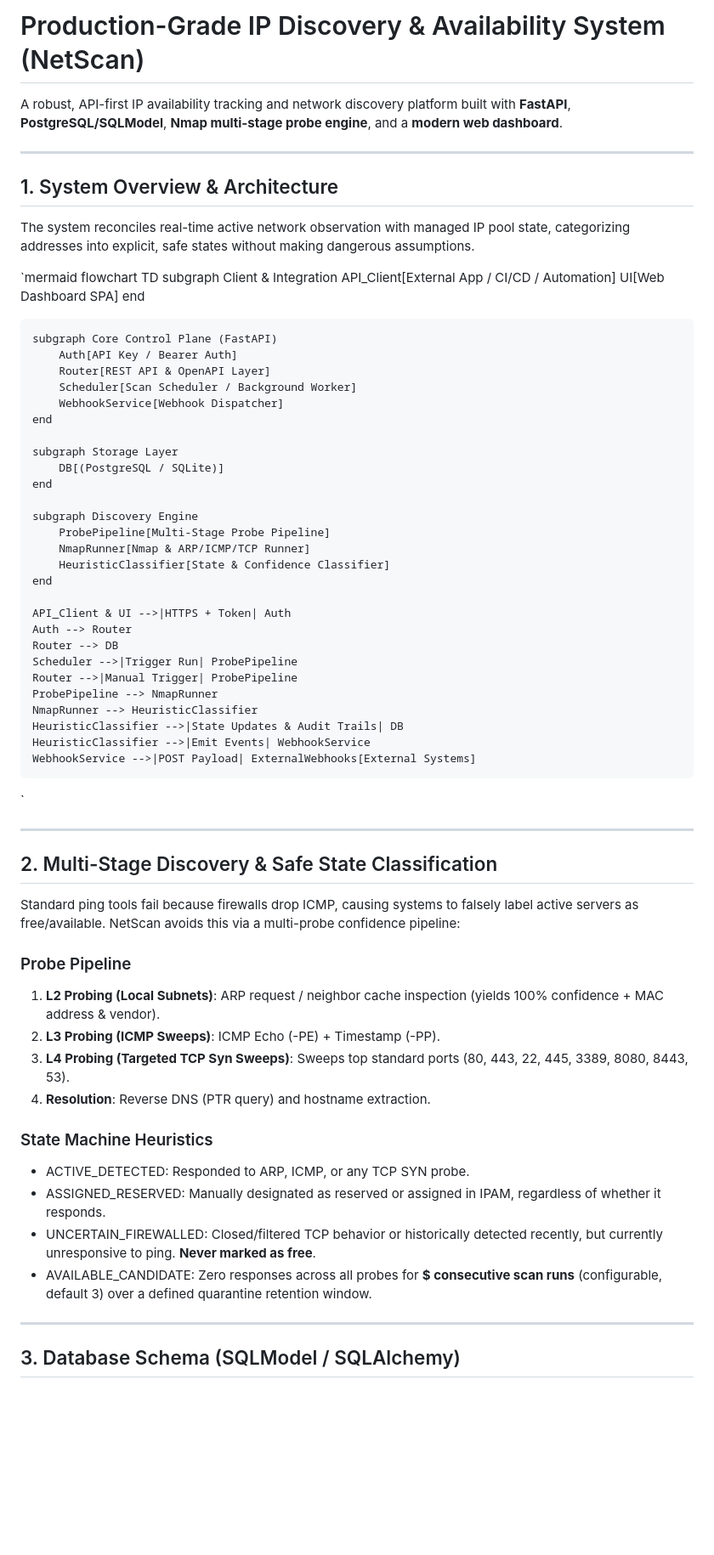
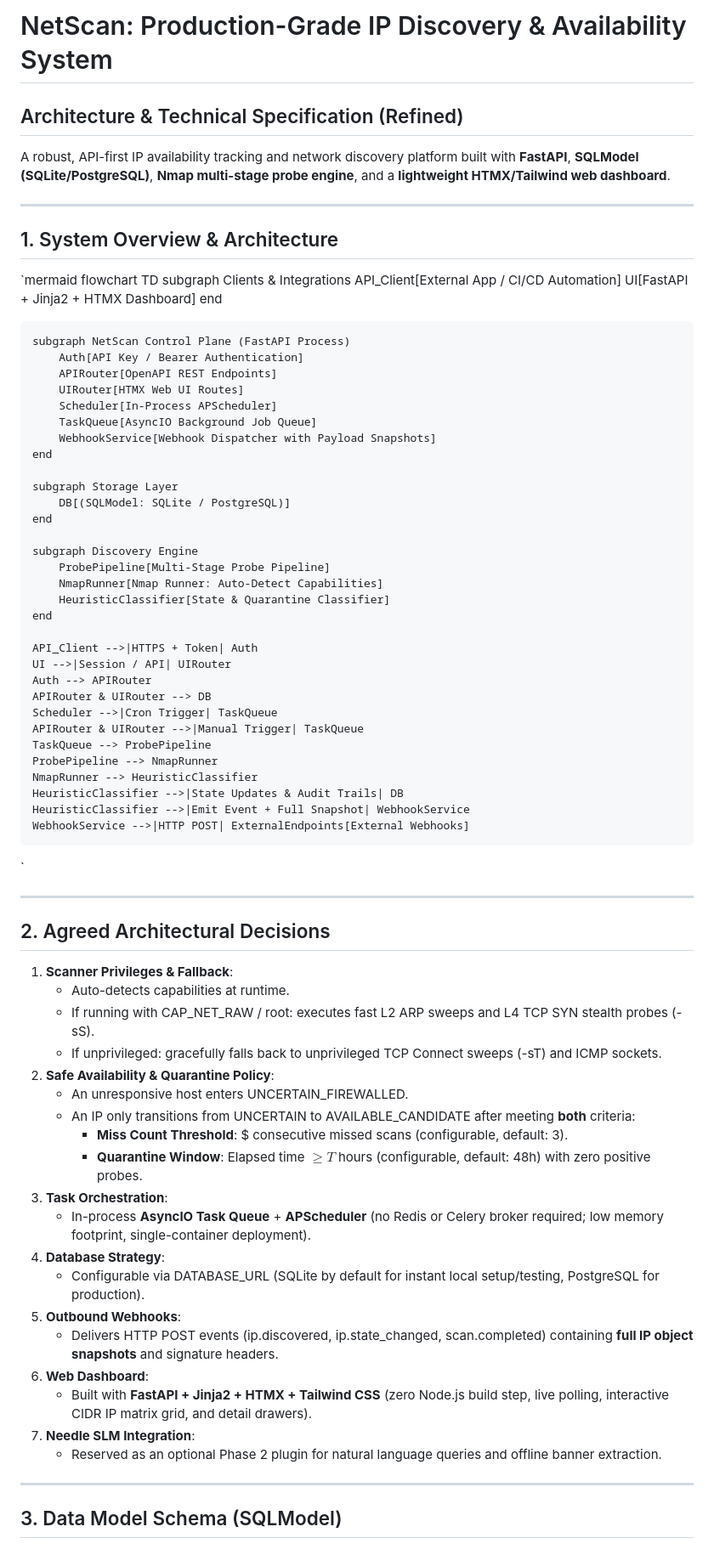
Before and after one commit to Salar-prog/netscan, a Markdown page: PLAN.md, the part around one of its changes. Shown at 85% size. Drawn GitHub-style; blank space fills up the shorter version.

Commit message:
docs: update PLAN.md with refined architecture decisions

```diff
--- a/PLAN.md
+++ b/PLAN.md
@@ -1,68 +1,77 @@
-# Production-Grade IP Discovery & Availability System (NetScan)
+# NetScan: Production-Grade IP Discovery & Availability System
+## Architecture & Technical Specification (Refined)
 
-A robust, API-first IP availability tracking and network discovery platform built with **FastAPI**, **PostgreSQL/SQLModel**, **Nmap multi-stage probe engine**, and a **modern web dashboard**.
+A robust, API-first IP availability tracking and network discovery platform built with **FastAPI**, **SQLModel (SQLite/PostgreSQL)**, **Nmap multi-stage probe engine**, and a **lightweight HTMX/Tailwind web dashboard**.
 
 ---
 
 ## 1. System Overview & Architecture
 
-The system reconciles real-time active network observation with managed IP pool state, categorizing addresses into explicit, safe states without making dangerous assumptions.
-
 `mermaid
 flowchart TD
-    subgraph Client & Integration
-        API_Client[External App / CI/CD / Automation]
-        UI[Web Dashboard SPA]
+    subgraph Clients & Integrations
+        API_Client[External App / CI/CD Automation]
+        UI[FastAPI + Jinja2 + HTMX Dashboard]
     end
 
-    subgraph Core Control Plane (FastAPI)
-        Auth[API Key / Bearer Auth]
-        Router[REST API & OpenAPI Layer]
-        Scheduler[Scan Scheduler / Background Worker]
-        WebhookService[Webhook Dispatcher]
+    subgraph NetScan Control Plane (FastAPI Process)
+        Auth[API Key / Bearer Authentication]
+        APIRouter[OpenAPI REST Endpoints]
+        UIRouter[HTMX Web UI Routes]
+        Scheduler[In-Process APScheduler]
+        TaskQueue[AsyncIO Background Job Queue]
+        WebhookService[Webhook Dispatcher with Payload Snapshots]
     end
 
     subgraph Storage Layer
-        DB[(PostgreSQL / SQLite)]
+        DB[(SQLModel: SQLite / PostgreSQL)]
     end
 
     subgraph Discovery Engine
         ProbePipeline[Multi-Stage Probe Pipeline]
-        NmapRunner[Nmap & ARP/ICMP/TCP Runner]
-        HeuristicClassifier[State & Confidence Classifier]
+        NmapRunner[Nmap Runner: Auto-Detect Capabilities]
+        HeuristicClassifier[State & Quarantine Classifier]
     end
 
-    API_Client & UI -->|HTTPS + Token| Auth
-    Auth --> Router
-    Router --> DB
-    Scheduler -->|Trigger Run| ProbePipeline
-    Router -->|Manual Trigger| ProbePipeline
+    API_Client -->|HTTPS + Token| Auth
+    UI -->|Session / API| UIRouter
+    Auth --> APIRouter
+    APIRouter & UIRouter --> DB
+    Scheduler -->|Cron Trigger| TaskQueue
+    APIRouter & UIRouter -->|Manual Trigger| TaskQueue
+    TaskQueue --> ProbePipeline
     ProbePipeline --> NmapRunner
     NmapRunner --> HeuristicClassifier
     HeuristicClassifier -->|State Updates & Audit Trails| DB
-    HeuristicClassifier -->|Emit Events| WebhookService
-    WebhookService -->|POST Payload| ExternalWebhooks[External Systems]
+    HeuristicClassifier -->|Emit Event + Full Snapshot| WebhookService
+    WebhookService -->|HTTP POST| ExternalEndpoints[External Webhooks]
 `
 
 ---
 
-## 2. Multi-Stage Discovery & Safe State Classification
+## 2. Agreed Architectural Decisions
 
-Standard ping tools fail because firewalls drop ICMP, causing systems to falsely label active servers as free/available. NetScan avoids this via a multi-probe confidence pipeline:
-
-### Probe Pipeline
-1. **L2 Probing (Local Subnets)**: ARP request / neighbor cache inspection (yields 100% confidence + MAC address & vendor).
-2. **L3 Probing (ICMP Sweeps)**: ICMP Echo (-PE) + Timestamp (-PP).
-3. **L4 Probing (Targeted TCP Syn Sweeps)**: Sweeps top standard ports (80, 443, 22, 445, 3389, 8080, 8443, 53).
-4. **Resolution**: Reverse DNS (PTR query) and hostname extraction.
-
-### State Machine Heuristics
-* ACTIVE_DETECTED: Responded to ARP, ICMP, or any TCP SYN probe.
-* ASSIGNED_RESERVED: Manually designated as reserved or assigned in IPAM, regardless of whether it responds.
-* UNCERTAIN_FIREWALLED: Closed/filtered TCP behavior or historically detected recently, but currently unresponsive to ping. **Never marked as free**.
-* AVAILABLE_CANDIDATE: Zero responses across all probes for **$ consecutive scan runs** (configurable, default 3) over a defined quarantine retention window.
+1. **Scanner Privileges & Fallback**:
+   * Auto-detects capabilities at runtime.
+   * If running with CAP_NET_RAW / root: executes fast L2 ARP sweeps and L4 TCP SYN stealth probes (-sS).
+   * If unprivileged: gracefully falls back to unprivileged TCP Connect sweeps (-sT) and ICMP sockets.
+2. **Safe Availability & Quarantine Policy**:
+   * An unresponsive host enters UNCERTAIN_FIREWALLED.
+   * An IP only transitions from UNCERTAIN to AVAILABLE_CANDIDATE after meeting **both** criteria:
+     - **Miss Count Threshold**: $ consecutive missed scans (configurable, default: 3).
+     - **Quarantine Window**: Elapsed time $\ge T$ hours (configurable, default: 48h) with zero positive probes.
+3. **Task Orchestration**:
+   * In-process **AsyncIO Task Queue** + **APScheduler** (no Redis or Celery broker required; low memory footprint, single-container deployment).
+4. **Database Strategy**:
+   * Configurable via DATABASE_URL (SQLite by default for instant local setup/testing, PostgreSQL for production).
+5. **Outbound Webhooks**:
+   * Delivers HTTP POST events (ip.discovered, ip.state_changed, scan.completed) containing **full IP object snapshots** and signature headers.
+6. **Web Dashboard**:
+   * Built with **FastAPI + Jinja2 + HTMX + Tailwind CSS** (zero Node.js build step, live polling, interactive CIDR IP matrix grid, and detail drawers).
+7. **Needle SLM Integration**:
+   * Reserved as an optional Phase 2 plugin for natural language queries and offline banner extraction.
 
 ---
 
-## 3. Database Schema (SQLModel / SQLAlchemy)
+## 3. Data Model Schema (SQLModel)
 
```
Also changed, not shown: other parts of PLAN.md (+106 -60 lines).
